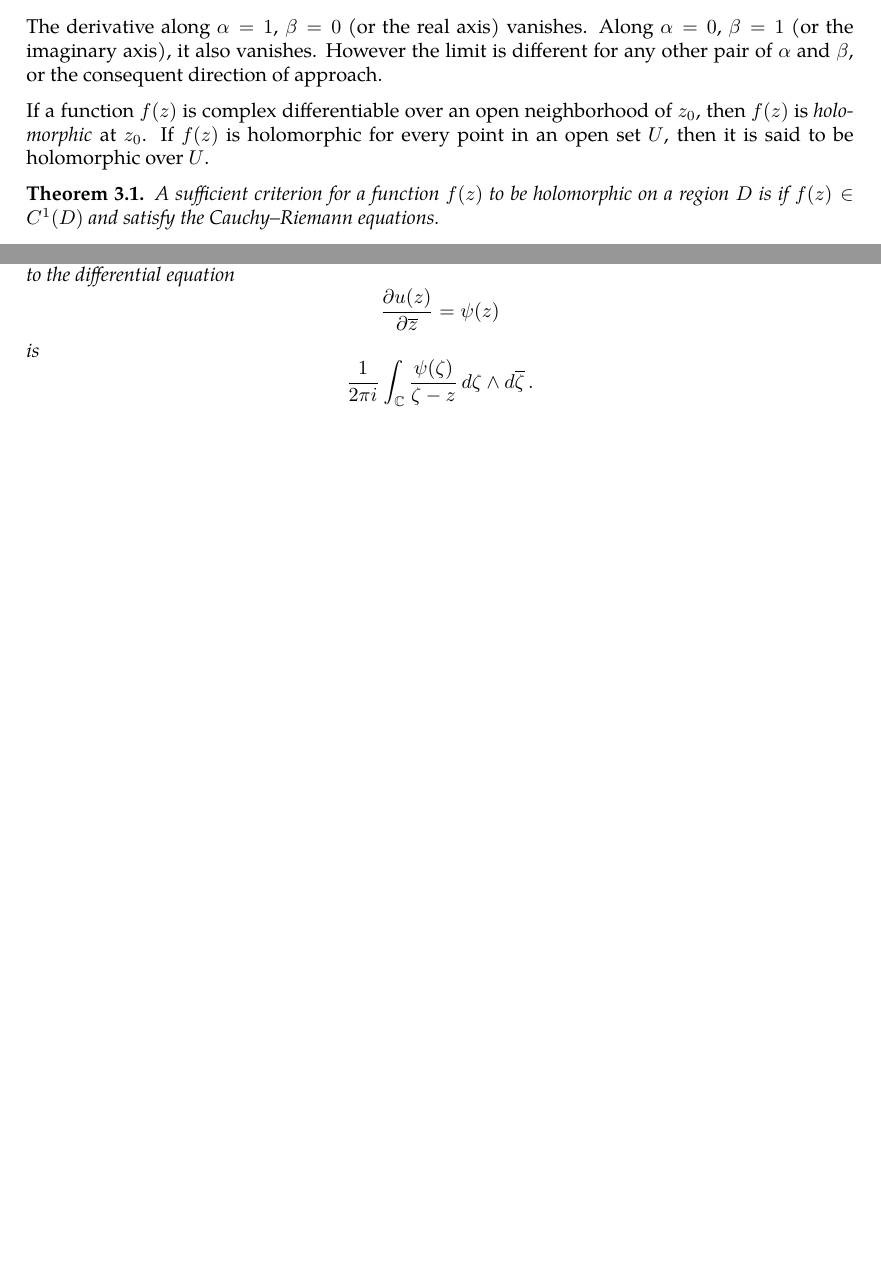
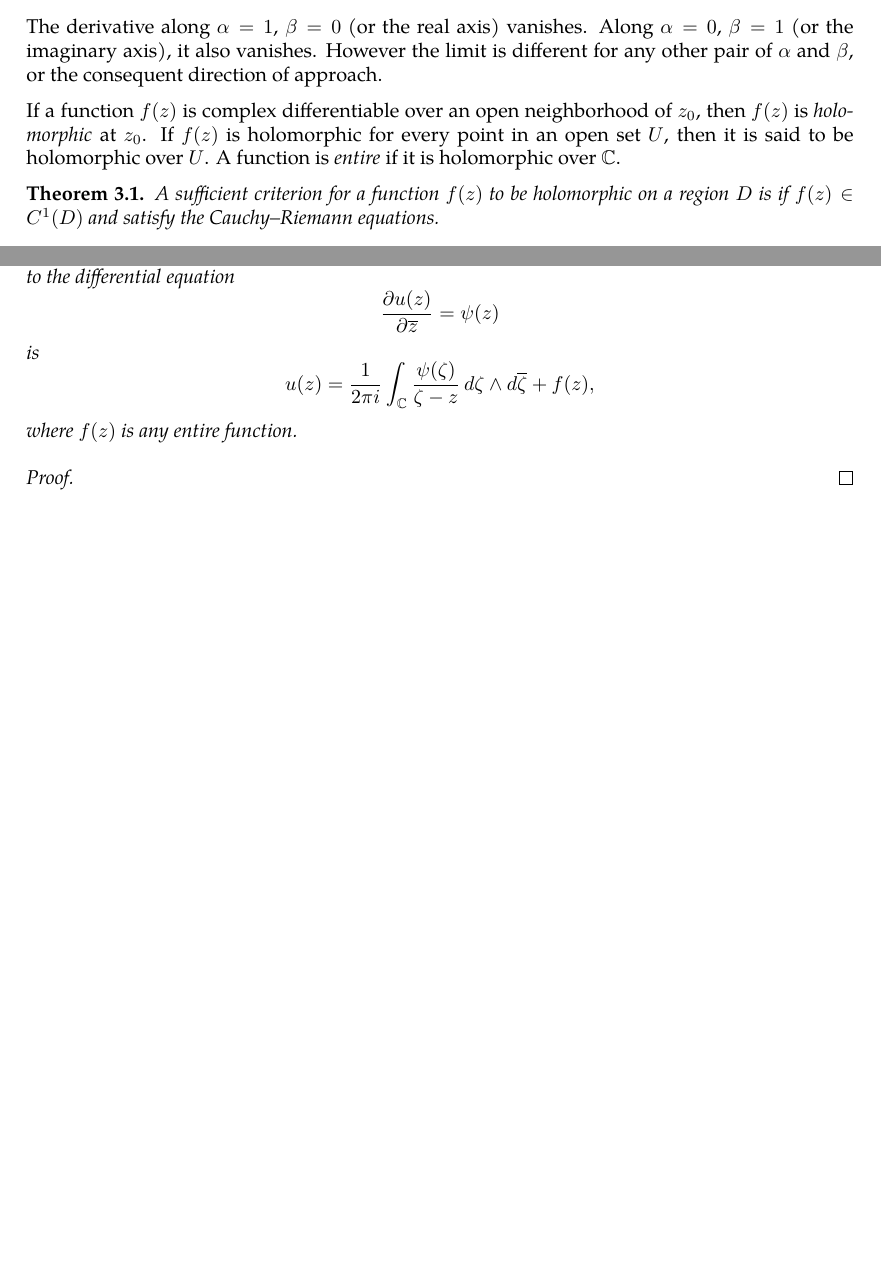
Before and after one commit to slipperking/complex-analysis-latex, a LaTeX document (main.tex): two parts of pages 9 and 13 of 13, joined at a grey line, cut so that both start at the same text, the shorter picture padded with empty space. Compiled offline with pdfLaTeX.

Commit message:
overleaf_to_git (Mon May 19 00:50:20 2025 -0700): update main.tex from r2348 to r2355

```diff
--- a/main.tex
+++ b/main.tex
@@ -261,7 +261,7 @@ Equations \eqref{eq:cauchyriemanneqs1} and \eqref{eq:cauchyriemanneqs2} are know
 \[\lim_{z\to0}\frac{f(z)-f(0)}{z-0}=\lim_{z\to0}\frac{f(z)}{z}=\lim_{t\to0}\frac{\sqrt{\left|\alpha\beta t^2\right|}}{\alpha t+i\beta t}=\frac{\sqrt{\left|\alpha\beta\right|}}{\alpha+i\beta}.\]
 The derivative along \(\alpha=1\), \(\beta=0\) (or the real axis) vanishes. Along \(\alpha=0\), \(\beta=1\) (or the imaginary axis), it also vanishes. However the limit is different for any other pair of \(\alpha\) and \(\beta\), or the consequent direction of approach.
 
-If a function \(f(z)\) is complex differentiable over an open neighborhood of \(z_0\), then \(f(z)\) is \textit{holomorphic} at \(z_0\). If \(f(z)\) is holomorphic for every point in an open set \(U\), then it is said to be holomorphic over \(U\).
+If a function \(f(z)\) is complex differentiable over an open neighborhood of \(z_0\), then \(f(z)\) is \textit{holomorphic} at \(z_0\). If \(f(z)\) is holomorphic for every point in an open set \(U\), then it is said to be holomorphic over \(U\). A function is \textit{entire} if it is holomorphic over \(\mathbb{C}\).
 \begin{theorem}
     A sufficient criterion for a function \(f(z)\) to be holomorphic on a region \(D\) is if \(f(z)\in C^1(D)\) and satisfy the Cauchy--Riemann equations.
 \end{theorem}
@@ -348,6 +348,10 @@ From the above result, we can directly obtain the following theorem:
 
 \end{theorem}
 \begin{theorem}\label{thm:onedimensionalpartialconjugateproblemsolution}
-    For a compactly supported function \(\psi(z)\in C^1\paren{\mathbb{C}}\), a solution satisfying \(u(z)\in C^1\paren{\mathbb{C}}\) to the differential equation \[\pdv{u(z)}{\overline{z}}=\psi(z)\] is \[\frac{1}{2\pi i}\int_{\mathbb C}\frac{\psi(\zeta)}{\zeta-z}\ddzeta\wedge \dd{\overline{\zeta}}.\]
+    For a compactly supported function \(\psi(z)\in C^1\paren{\mathbb{C}}\), a solution satisfying \(u(z)\in C^1\paren{\mathbb{C}}\) to the differential equation \[\pdv{u(z)}{\overline{z}}=\psi(z)\] is \[u(z)=\frac{1}{2\pi i}\int_{\mathbb C}\frac{\psi(\zeta)}{\zeta-z}\ddzeta\wedge \dd{\overline{\zeta}}+f(z),\]
+    where \(f(z)\) is any entire function.
 \end{theorem}
+\begin{proof}
+
+\end{proof}
 \end{document}
```
Also changed, not shown: main.tex (2 more changed lines).
